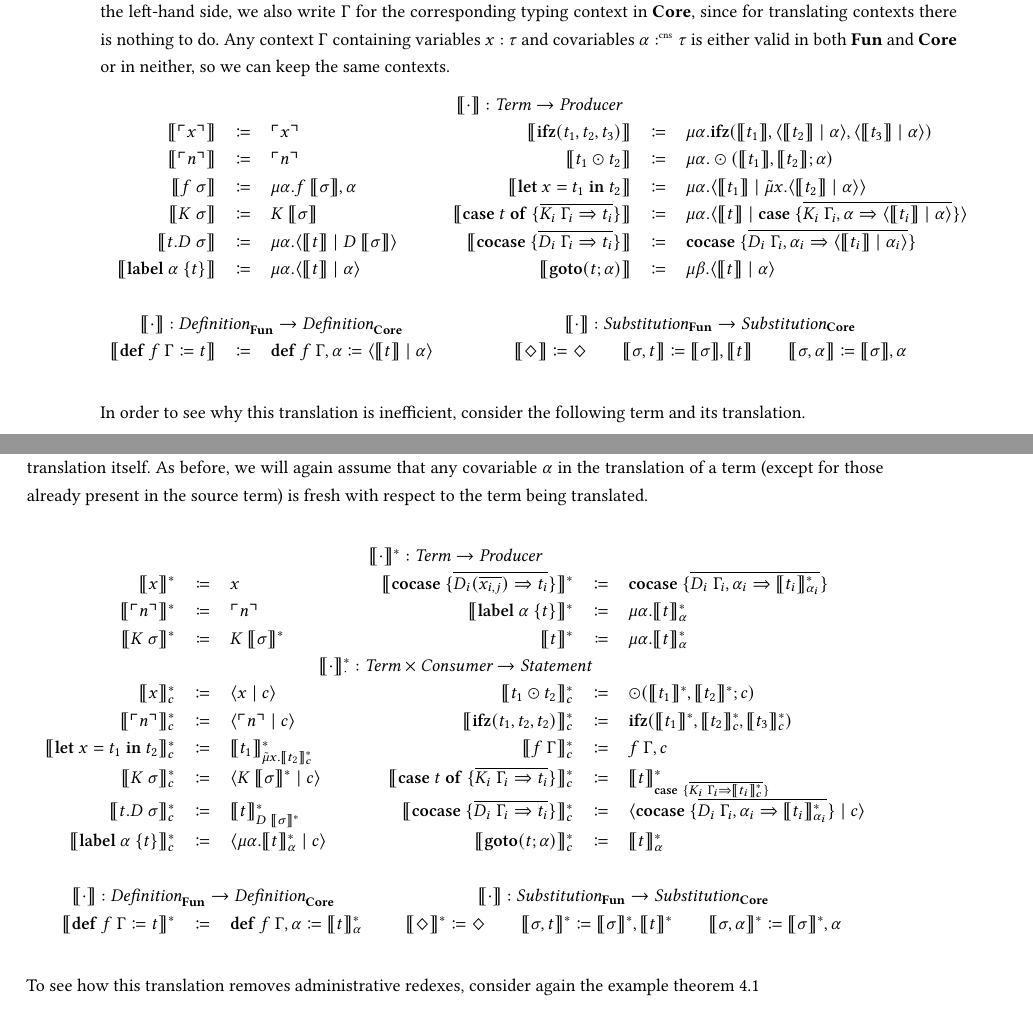
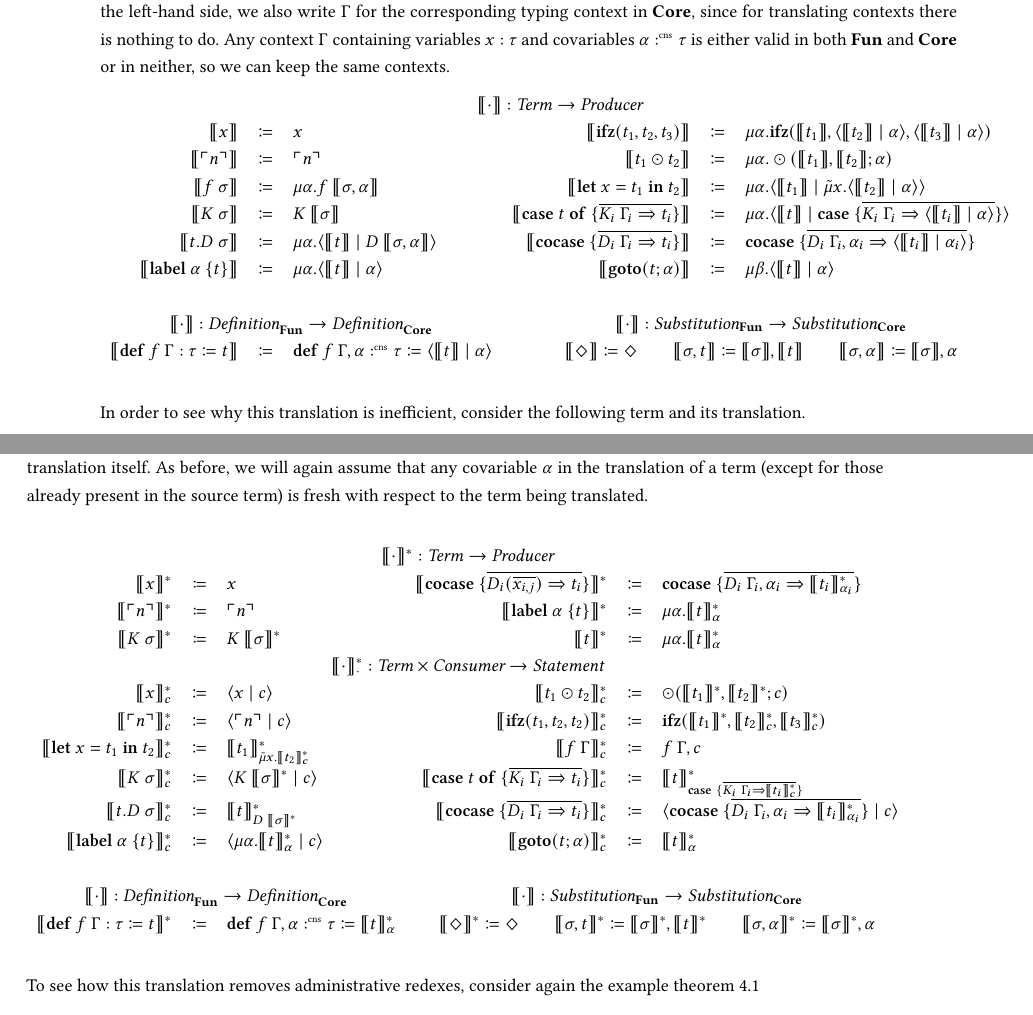
Before and after one commit to SequentCalculus/sequent-calculus-compiler, a LaTeX paper (doc/paper.tex, which reads doc/sections/fun2core.tex): two parts of pages 6 and 7 of 14, joined at a grey line, cut so that both start at the same text. Compiled offline with XeLaTeX.

Commit message:
Fix first batch of errors in fun2core latex

```diff
--- a/doc/sections/fun2core.tex
+++ b/doc/sections/fun2core.tex
@@ -32,22 +32,22 @@ Any context $\Gamma$ containing variables $x:\tau$ and covariables $\alpha\cnt\t
 \[
   \begin{array}{rcl rcl}
     \multicolumn{6}{c}{\translate{\cdot} : \emph{Term} \rightarrow \emph{Producer}} \\
-    \translate{\lit{x}} & \coloneq & \lit{x} &
+    \translate{x} & \coloneq & x &
     \translate{\ifz{t_1}{t_2}{t_3}} & \coloneq & \mu\alpha.\ifz{\translate{t_1}}{\cut{\translate{t_2}}{\alpha}}{\cut{\translate{t_3}}{\alpha}} \\
     \translate{\lit{n}} & \coloneq & \lit{n}  &
     \translate{t_1 \odot t_2} & \coloneq & \mu\alpha.\odot(\translate{t_1}, \translate{t_2}; \alpha)  \\
-    \translate{f\ \sigma} & \coloneq & \mu\alpha.f\ \translate{\sigma}, \alpha  &
+    \translate{f\ \sigma} & \coloneq & \mu\alpha.f\ \translate{\sigma, \alpha}  &
     \translate{\letin{x}{t_1}{t_2}} & \coloneq & \mu\alpha.\cut{\translate{t_1}}{\tilde{\mu}x.\cut{\translate{t_2}}{\alpha}} \\
     \translate{K\ \sigma} & \coloneq & K\ \translate{\sigma} &
-    \translate{\caseof{t}{\overline{K_i\ \Gamma_i \Rightarrow t_i}}} & \coloneq & \mu\alpha.\cut{\translate{t}}{\case{\overline{K_i\ \Gamma_i,\alpha \Rightarrow \cut{\translate{t_i}}{\alpha}}}}  \\
-    \translate{t.D\ \sigma} & \coloneq & \mu\alpha.\cut{\translate{t}}{D\ \translate{\sigma}}   &
+    \translate{\caseof{t}{\overline{K_i\ \Gamma_i \Rightarrow t_i}}} & \coloneq & \mu\alpha.\cut{\translate{t}}{\case{\overline{K_i\ \Gamma_i \Rightarrow \cut{\translate{t_i}}{\alpha}}}}  \\
+    \translate{t.D\ \sigma} & \coloneq & \mu\alpha.\cut{\translate{t}}{D\ \translate{\sigma, \alpha}}   &
     \translate{\cocase{\overline{D_i\ \Gamma_i \Rightarrow t_i}}} & \coloneq & \cocase{\overline{D_i\ \Gamma_i,\alpha_i \Rightarrow \cut{\translate{t_i}}{\alpha_i}}}  \\
     \translate{\lab{\alpha}{t}} & \coloneq & \mu\alpha.\cut{\translate{t}}{\alpha} &
     \translate{\goto{t}{\alpha}} & \coloneq & \mu\beta.\cut{\translate{t}}{\alpha}  \\
     \\
     \multicolumn{3}{c}{\translate{\cdot{}}{} : \emph{Definition}_{\surfacelang{}} \rightarrow \emph{Definition}_{\targetlang{}}} &
     \multicolumn{3}{c}{\translate{\cdot{}}{}:\emph{Substitution}_{\surfacelang{}}\rightarrow\emph{Substitution}_{\targetlang{}}} \\
-    \translate{\defi{f\ \Gamma}{t}}{} & \coloneq & \defi{f\ \Gamma, \alpha}{\cut{\translate{t}}{\alpha}} &
+    \translate{\defi{f\ \Gamma : \tau}{t}}{} & \coloneq & \defi{f\ \Gamma, \alpha \cnt \tau}{\cut{\translate{t}}{\alpha}} &
     \multicolumn{3}{c}{\translate{\nil} \coloneq \nil \qquad
                        \translate{\sigma,t} \coloneq \translate{\sigma},\translate{t} \qquad
                        \translate{\sigma,\alpha} \coloneq \translate{\sigma}, \alpha} \\
@@ -105,7 +105,7 @@ As before, we will again assume that any covariable $\alpha$ in the translation
     \\
     \multicolumn{3}{c}{\translate{\cdot{}}{} : \emph{Definition}_{\surfacelang{}} \rightarrow \emph{Definition}_{\targetlang{}}} &
     \multicolumn{3}{c}{\translate{\cdot{}}{}:\emph{Substitution}_{\surfacelang{}}\rightarrow\emph{Substitution}_{\targetlang{}}} \\
-    \translatestar{\defi{f\ \Gamma}{t}}{} & \coloneq & \defi{f\ \Gamma, \alpha}{\translatestar{t}{\alpha}} &
+    \translatestar{\defi{f\ \Gamma : \tau}{t}}{} & \coloneq & \defi{f\ \Gamma, \alpha \cnt \tau}{\translatestar{t}{\alpha}} &
     \multicolumn{3}{c}{\translatestar{\nil}{} \coloneq \nil \qquad
                        \translatestar{\sigma,t}{} \coloneq \translatestar{\sigma}{},\translatestar{t}{} \qquad
                        \translatestar{\sigma,\alpha}{} \coloneq \translatestar{\sigma}{}, \alpha} \\
```
